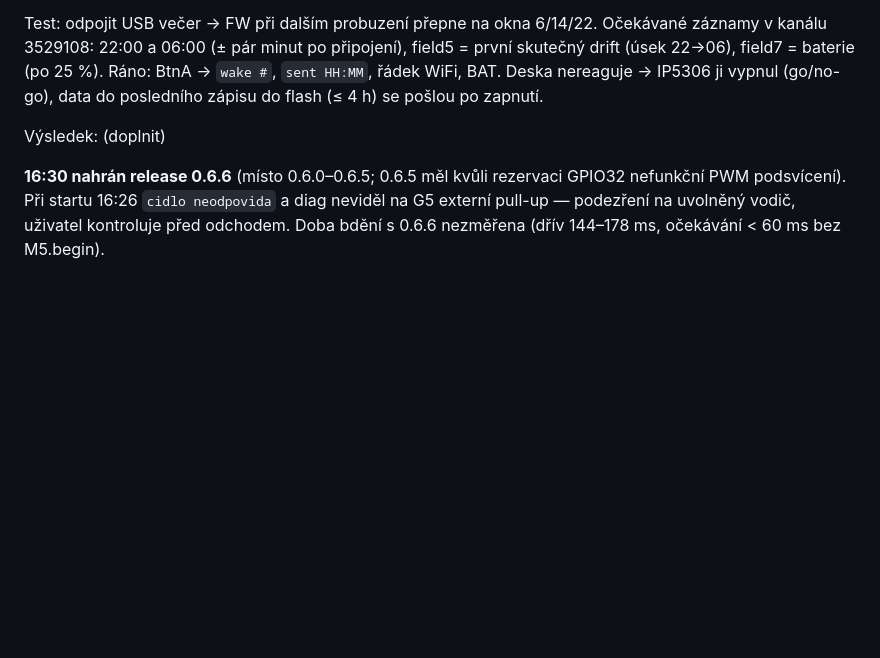
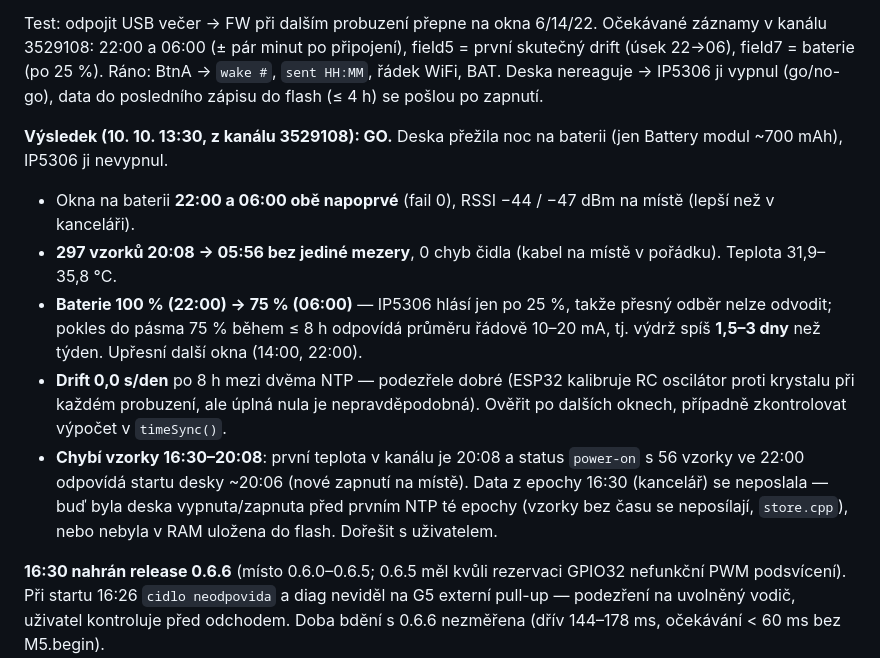
Before and after one commit to barkingbunny/vodomer-teplomer, a Markdown page: poznamky.md, the part around the change. GitHub-like rendering; blank space fills up the shorter version.

Commit message:
Nocni test 9./10. 10.: GO, vysledky v poznamkach
Co-Authored-By: Claude Fable 5.1 <noreply@anthropic.com>

```diff
--- a/poznamky.md
+++ b/poznamky.md
@@ -146,7 +146,25 @@ Ráno: BtnA → `wake #`, `sent HH:MM`, řádek WiFi, BAT. Deska nereaguje →
 IP5306 ji vypnul (go/no-go), data do posledního zápisu do flash (≤ 4 h) se
 pošlou po zapnutí.
 
-Výsledek: (doplnit)
+**Výsledek (10. 10. 13:30, z kanálu 3529108): GO.** Deska přežila noc na
+baterii (jen Battery modul ~700 mAh), IP5306 ji nevypnul.
+- Okna na baterii **22:00 a 06:00 obě napoprvé** (fail 0), RSSI −44 / −47 dBm
+  na místě (lepší než v kanceláři).
+- **297 vzorků 20:08 → 05:56 bez jediné mezery**, 0 chyb čidla (kabel na místě
+  v pořádku). Teplota 31,9–35,8 °C.
+- **Baterie 100 % (22:00) → 75 % (06:00)** — IP5306 hlásí jen po 25 %, takže
+  přesný odběr nelze odvodit; pokles do pásma 75 % během ≤ 8 h odpovídá
+  průměru řádově 10–20 mA, tj. výdrž spíš **1,5–3 dny** než týden. Upřesní
+  další okna (14:00, 22:00).
+- **Drift 0,0 s/den** po 8 h mezi dvěma NTP — podezřele dobré (ESP32 kalibruje
+  RC oscilátor proti krystalu při každém probuzení, ale úplná nula je
+  nepravděpodobná). Ověřit po dalších oknech, případně zkontrolovat výpočet
+  v `timeSync()`.
+- **Chybí vzorky 16:30–20:08**: první teplota v kanálu je 20:08 a status
+  `power-on` s 56 vzorky ve 22:00 odpovídá startu desky ~20:06 (nové zapnutí
+  na místě). Data z epochy 16:30 (kancelář) se neposlala — buď byla deska
+  vypnuta/zapnuta před prvním NTP té epochy (vzorky bez času se neposílají,
+  `store.cpp`), nebo nebyla v RAM uložena do flash. Dořešit s uživatelem.
 
 **16:30 nahrán release 0.6.6** (místo 0.6.0–0.6.5; 0.6.5 měl kvůli rezervaci
 GPIO32 nefunkční PWM podsvícení). Při startu 16:26 `cidlo neodpovida` a diag
```
